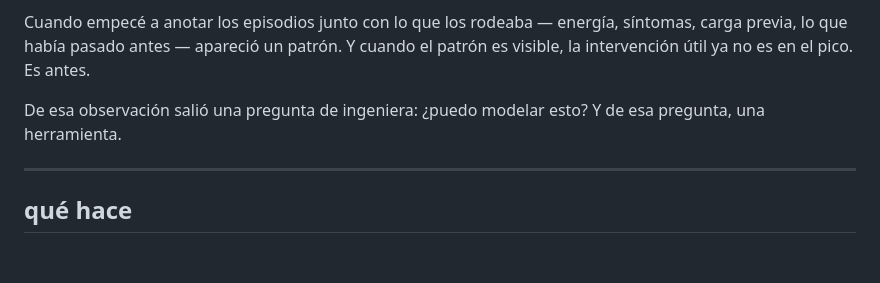
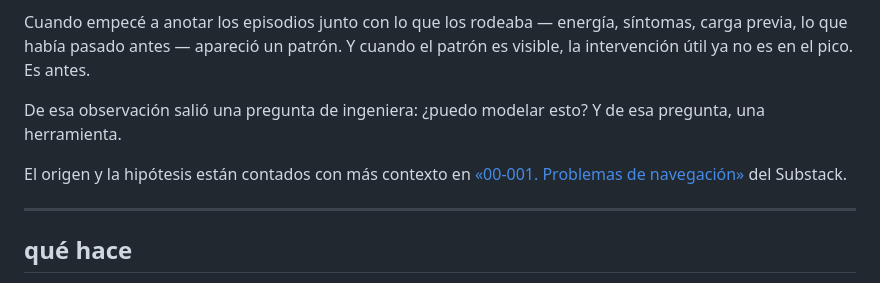
Before and after one commit to V0raOnline/parallax, a Markdown page: README.md, the part around the change. Drawn GitHub-style; blank space fills up the shorter version.

Commit message:
docs: enlace al articulo de Substack sobre el origen de Parallax
Al final de "por que existe" apunta a la entrada "00-001. Problemas
de navegacion" del Substack, que desarrolla la misma hipotesis
(sobrecarga de procesamiento sin descarga) con mas contexto y
explica el origen del clasificador A/B/C.

Co-Authored-By: Claude Opus 4.7 <noreply@anthropic.com>

```diff
--- a/README.md
+++ b/README.md
@@ -67,6 +67,8 @@ La diferencia importa. Una crisis emocional y un sistema nervioso sin RAM libre
 Cuando empecé a anotar los episodios junto con lo que los rodeaba — energía, síntomas, carga previa, lo que había pasado antes — apareció un patrón. Y cuando el patrón es visible, la intervención útil ya no es en el pico. Es antes.
 
 De esa observación salió una pregunta de ingeniera: ¿puedo modelar esto? Y de esa pregunta, una herramienta.
+
+El origen y la hipótesis están contados con más contexto en [«00-001. Problemas de navegación»](https://v0raonline.substack.com/p/00-001problemas-de-navegacion) del Substack.
 
 ---
 
```
